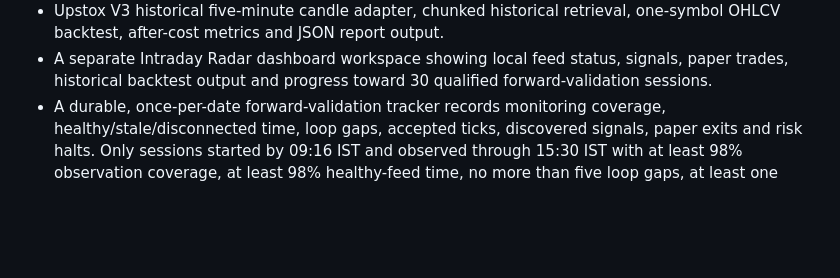
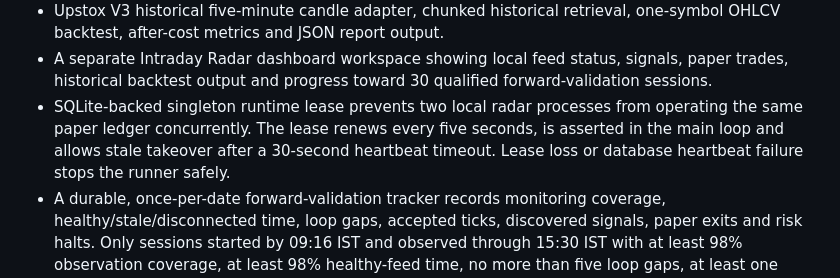
Before and after one commit to nagapurinarayana-ship-it/mystocks, a Markdown page: docs/INTRADAY_AUTOMATED_TRADING_PLAN.md, the part around the change. GitHub-like rendering; blank space fills up the shorter version.

Commit message:
docs: document SQLite singleton lease and hardened session accounting

```diff
--- a/docs/INTRADAY_AUTOMATED_TRADING_PLAN.md
+++ b/docs/INTRADAY_AUTOMATED_TRADING_PLAN.md
@@ -18,6 +18,7 @@ The following code has been added to `feature/intraday-automated-trading-foundat
 - SQLite paper audit ledger for signals, closed trades and feed/system events, plus a versioned paper-account checkpoint preserving cash, daily and cumulative realised P&L, position, stop/target, pending state, fee schedule and halt state across process restarts. Corrupt state or fee-schedule changes fail closed; pending entries are cancelled on restart because missed five-minute bars cannot safely be reconstructed. A restored open paper position is immediately preserved as unresolved and halted; it is never exposed to post-restart candles without historical catch-up. A one-second watchdog monitors the held symbol even when the WebSocket is silent; stale held-symbol data or a multi-bucket gap halts paper execution, preserves the open position as unresolved and prevents synthetic exits or new entries. The dashboard displays the halt and unresolved position.
 - Upstox V3 historical five-minute candle adapter, chunked historical retrieval, one-symbol OHLCV backtest, after-cost metrics and JSON report output.
 - A separate Intraday Radar dashboard workspace showing local feed status, signals, paper trades, historical backtest output and progress toward 30 qualified forward-validation sessions.
+- SQLite-backed singleton runtime lease prevents two local radar processes from operating the same paper ledger concurrently. The lease renews every five seconds, is asserted in the main loop and allows stale takeover after a 30-second heartbeat timeout. Lease loss or database heartbeat failure stops the runner safely.
 - A durable, once-per-date forward-validation tracker records monitoring coverage, healthy/stale/disconnected time, loop gaps, accepted ticks, discovered signals, paper exits and risk halts. Only sessions started by 09:16 IST and observed through 15:30 IST with at least 98% observation coverage, at least 98% healthy-feed time, no more than five loop gaps, at least one accepted tick, a fee-configured paper engine and zero risk halts qualify. Restarted, incomplete, feed-only or halted sessions do not count. This is a data-quality gate, not a profitability claim.
 - Shortlist REST requests execute in a single background worker so slow quote responses do not block the one-second held-position watchdog.
 - Tests and a feature-branch CI workflow; existing stock research engines remain separate.
```
